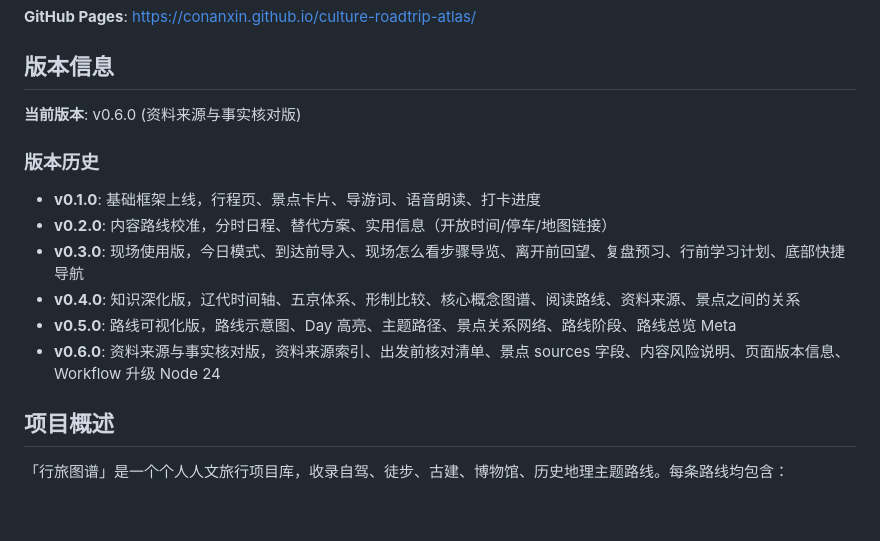
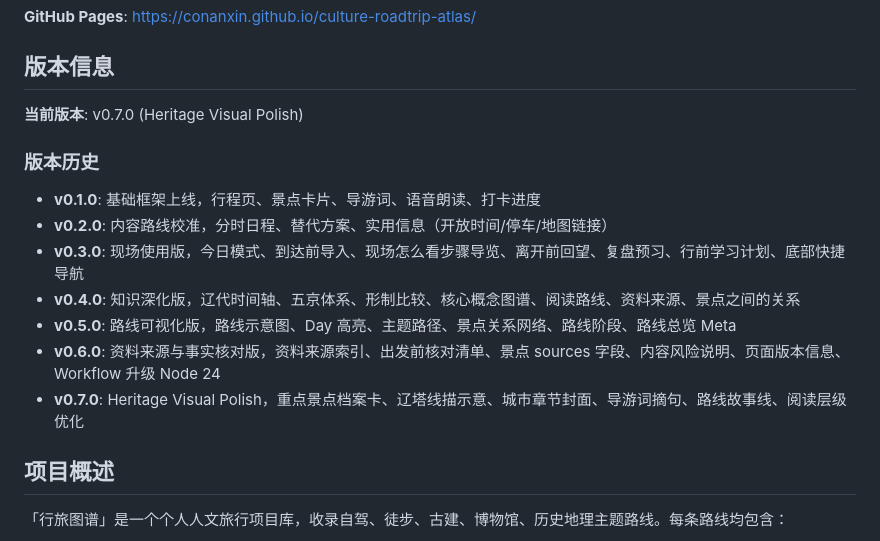
Before and after one commit to conanxin/culture-roadtrip-atlas, a Markdown page: README.md, the part around the change. Rendered like a GitHub page; blank space fills up the shorter version.

Commit message:
Add v0.7 report + update README/CONTENT_NOTES

```diff
--- a/README.md
+++ b/README.md
@@ -7,7 +7,7 @@
 
 ## 版本信息
 
-**当前版本**: v0.6.0 (资料来源与事实核对版)
+**当前版本**: v0.7.0 (Heritage Visual Polish)
 
 ### 版本历史
 - **v0.1.0**: 基础框架上线，行程页、景点卡片、导游词、语音朗读、打卡进度
@@ -16,6 +16,7 @@
 - **v0.4.0**: 知识深化版，辽代时间轴、五京体系、形制比较、核心概念图谱、阅读路线、资料来源、景点之间的关系
 - **v0.5.0**: 路线可视化版，路线示意图、Day 高亮、主题路径、景点关系网络、路线阶段、路线总览 Meta
 - **v0.6.0**: 资料来源与事实核对版，资料来源索引、出发前核对清单、景点 sources 字段、内容风险说明、页面版本信息、Workflow 升级 Node 24
+- **v0.7.0**: Heritage Visual Polish，重点景点档案卡、辽塔线描示意、城市章节封面、导游词摘句、路线故事线、阅读层级优化
 
 ## 项目概述
 
```
Also changed, not shown: docs/CONTENT_NOTES.md (+12 -0 lines), reports/v0_7_heritage_visual_polish_report.md (added, +145 -0 lines).
